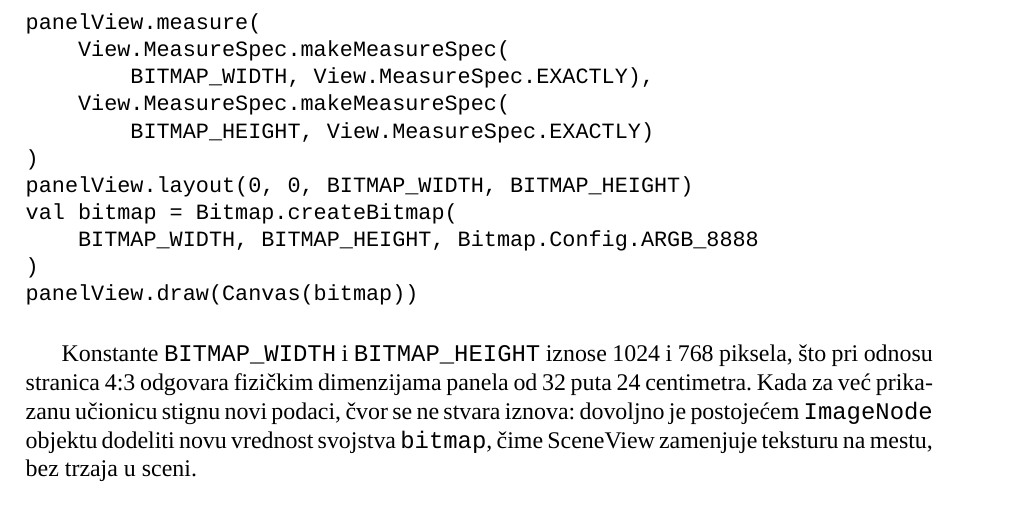
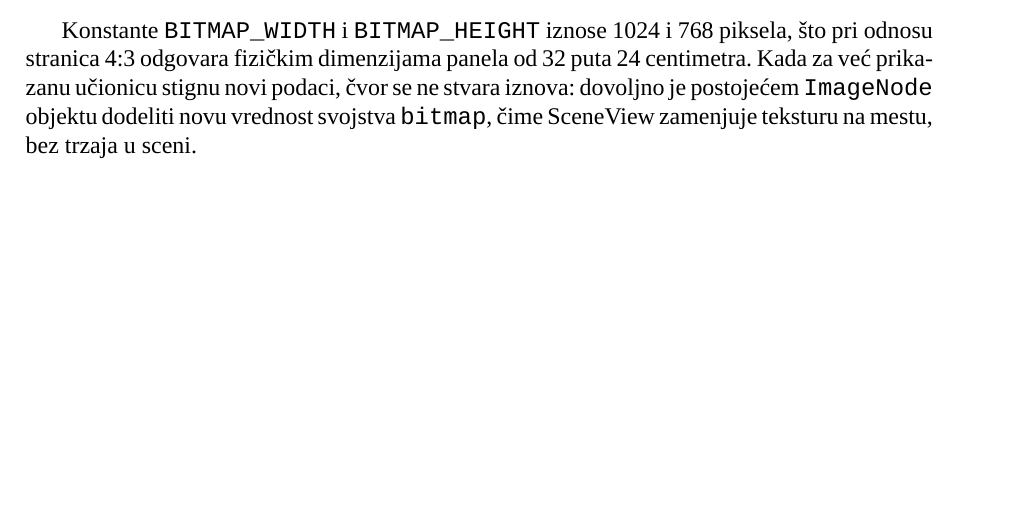
Before and after one commit to ivekccc/ARPamenteUcionice, a LaTeX document (dokumentacija/rad.tex, which reads dokumentacija/poglavlja/05-implementacija.tex): part of page 22 of 27, cut at the place of the change, the shorter picture padded with empty space. Compiled offline with XeLaTeX; a missing font is replaced by an installed copy or a similar font.

Commit message:
Replace panel rendering listing with screenshot in implementation chapter
Co-Authored-By: Claude Fable 5 <noreply@anthropic.com>

```diff
--- a/dokumentacija/poglavlja/05-implementacija.tex
+++ b/dokumentacija/poglavlja/05-implementacija.tex
@@ -42,16 +42,3 @@ Koordinatni sistem prepoznate slike postavlja X osu duž njene širine, Z osu du
 
 Sadržaj panela ne modeluje se kao 3D geometrija, već se koristi postojeći sistem Android rasporeda: klasa \texttt{PanelBitmapRenderer} naduvava XML raspored \texttt{view\_room\_panel.xml}, popunjava ga podacima i iscrtava u bitmapu. Panel prikazuje naziv učionice, red zauzetosti („Zauzeta do 10:00 --- Pametna okruženja" ili „Slobodna"), tri reda sa vrednostima temperature, buke i ugljen-dioksida uz kružne indikatore obojene prema statusu (zeleno za \texttt{OK}, žuto za \texttt{WARNING}, crveno za \texttt{CRITICAL}) i red sa preporukom servera, koji se pri kritičnom statusu takođe boji crveno. Popunjeni raspored se zatim meri i iscrtava u fiksnoj rezoluciji:
 
-\begin{verbatim}
-panelView.measure(
-    View.MeasureSpec.makeMeasureSpec(
-        BITMAP_WIDTH, View.MeasureSpec.EXACTLY),
-    View.MeasureSpec.makeMeasureSpec(
-        BITMAP_HEIGHT, View.MeasureSpec.EXACTLY)
-)
-panelView.layout(0, 0, BITMAP_WIDTH, BITMAP_HEIGHT)
-val bitmap = Bitmap.createBitmap(
-    BITMAP_WIDTH, BITMAP_HEIGHT, Bitmap.Config.ARGB_8888
-)
-panelView.draw(Canvas(bitmap))
-\end{verbatim}
```
Also changed, not shown: dokumentacija/rad.pdf, dokumentacija/slike/implementacija-iscrtavanje-panela.png (added), dokumentacija/poglavlja/05-implementacija.tex (3 more changed lines).
